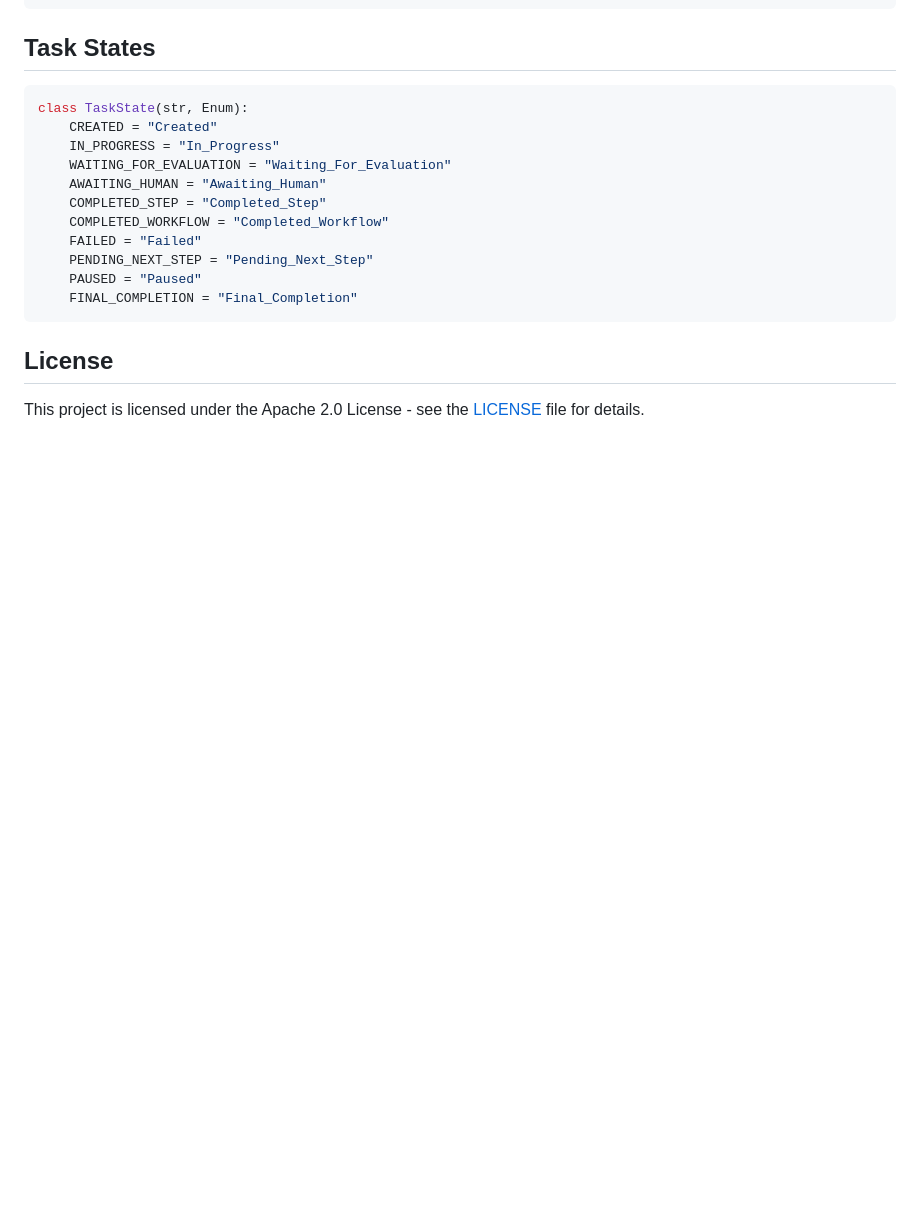
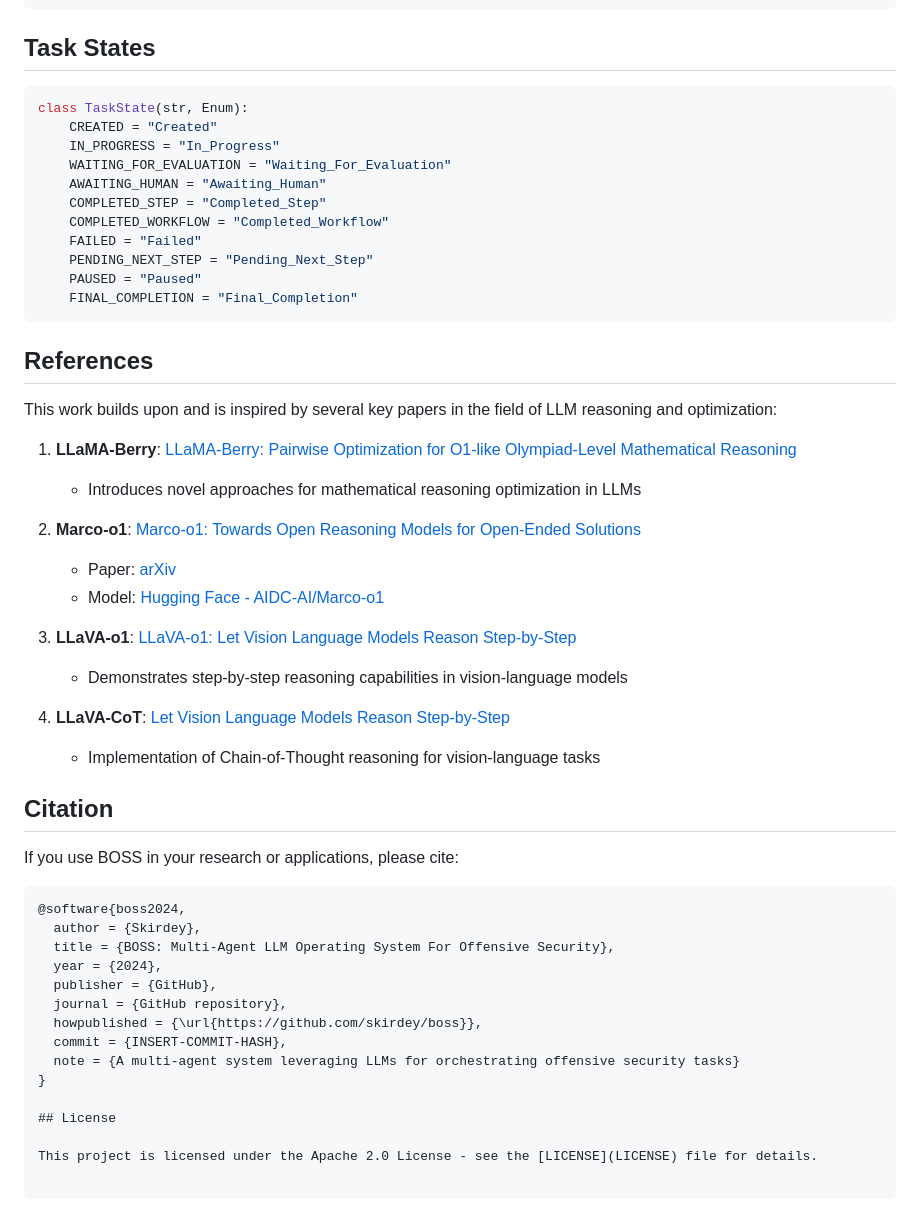
Before and after one commit to skirdey/boss, a Markdown page: README.md, the part around the change. GitHub-like rendering; blank space fills up the shorter version.

Commit message:
readme, references, citation

````diff
--- a/README.md
+++ b/README.md
@@ -196,6 +196,39 @@ class TaskState(str, Enum):
     FINAL_COMPLETION = "Final_Completion"
 ```
 
+## References
+
+This work builds upon and is inspired by several key papers in the field of LLM reasoning and optimization:
+
+1. **LLaMA-Berry**: [LLaMA-Berry: Pairwise Optimization for O1-like Olympiad-Level Mathematical Reasoning](https://arxiv.org/abs/2410.02884)
+   - Introduces novel approaches for mathematical reasoning optimization in LLMs
+
+2. **Marco-o1**: [Marco-o1: Towards Open Reasoning Models for Open-Ended Solutions](https://arxiv.org/abs/2411.14405)
+   - Paper: [arXiv](https://arxiv.org/abs/2411.14405)
+   - Model: [Hugging Face - AIDC-AI/Marco-o1](https://huggingface.co/AIDC-AI/Marco-o1)
+
+3. **LLaVA-o1**: [LLaVA-o1: Let Vision Language Models Reason Step-by-Step](https://arxiv.org/abs/2411.10440)
+   - Demonstrates step-by-step reasoning capabilities in vision-language models
+
+4. **LLaVA-CoT**: [Let Vision Language Models Reason Step-by-Step](https://github.com/PKU-YuanGroup/LLaVA-CoT)
+   - Implementation of Chain-of-Thought reasoning for vision-language tasks
+
+## Citation
+
+If you use BOSS in your research or applications, please cite:
+
+```bibtex
+@software{boss2024,
+  author = {Skirdey},
+  title = {BOSS: Multi-Agent LLM Operating System For Offensive Security},
+  year = {2024},
+  publisher = {GitHub},
+  journal = {GitHub repository},
+  howpublished = {\url{https://github.com/skirdey/boss}},
+  commit = {INSERT-COMMIT-HASH},
+  note = {A multi-agent system leveraging LLMs for orchestrating offensive security tasks}
+}
+
 ## License
 
 This project is licensed under the Apache 2.0 License - see the [LICENSE](LICENSE) file for details.
````
